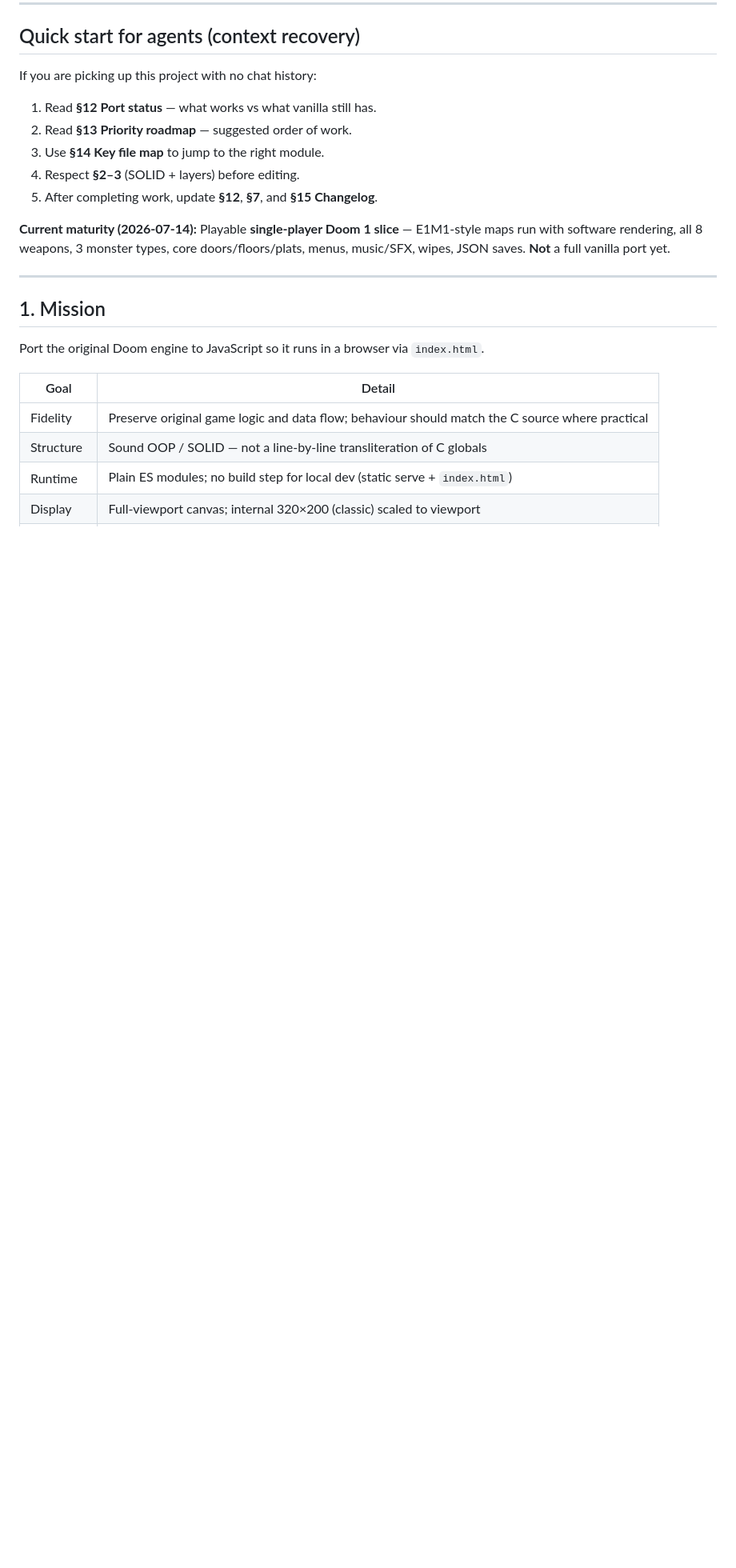
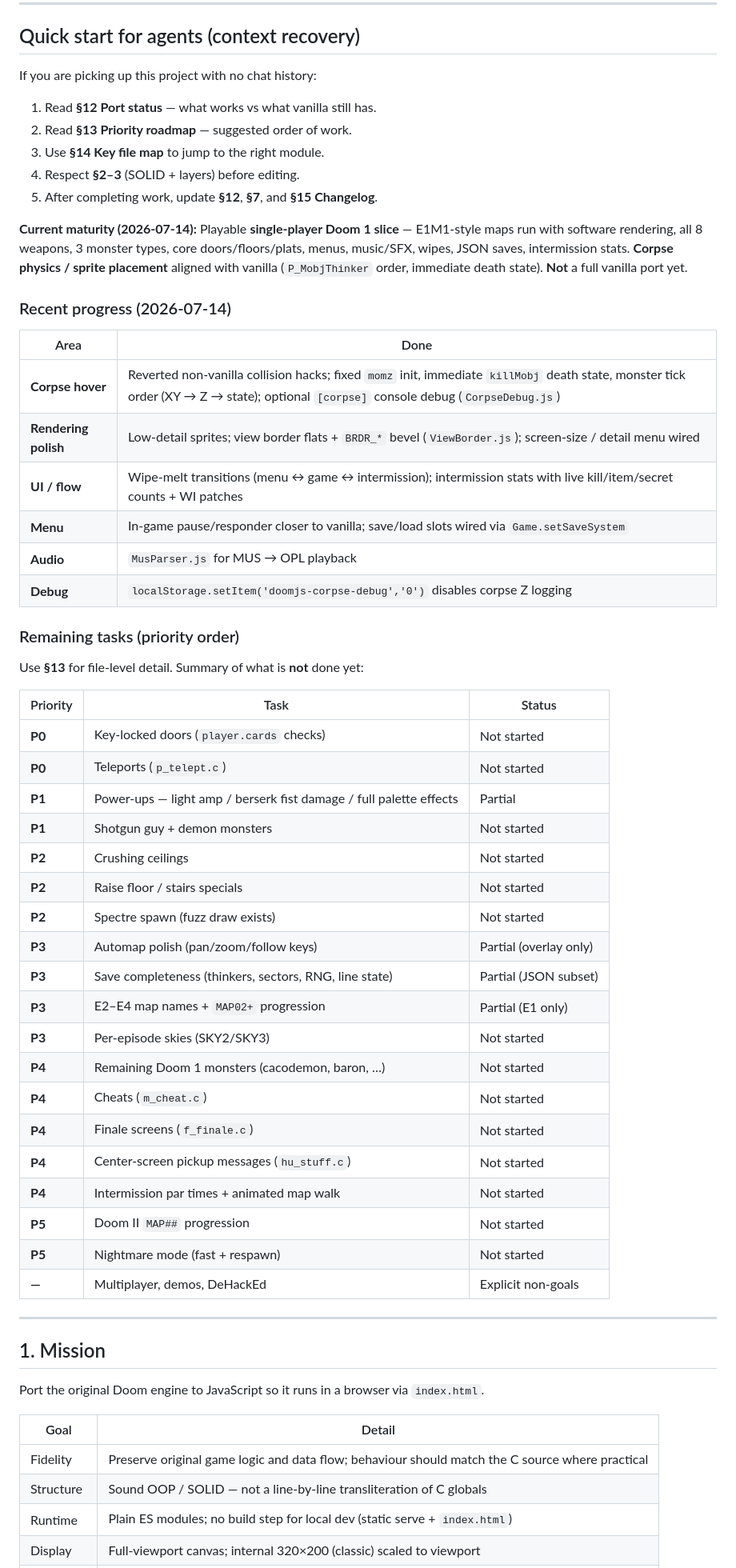
Before and after one commit to joepaddyroe/DoomJS, a Markdown page: PROJECT.md, the part around one of its changes. Shown at 80% size. GitHub-like rendering; blank space fills up the shorter version.

Commit message:
[update] updated project md

```diff
--- a/PROJECT.md
+++ b/PROJECT.md
@@ -16,7 +16,44 @@ If you are picking up this project with no chat history:
 4. Respect **§2–3** (SOLID + layers) before editing.
 5. After completing work, update **§12**, **§7**, and **§15 Changelog**.
 
-**Current maturity (2026-07-14):** Playable **single-player Doom 1 slice** — E1M1-style maps run with software rendering, all 8 weapons, 3 monster types, core doors/floors/plats, menus, music/SFX, wipes, JSON saves. **Not** a full vanilla port yet.
+**Current maturity (2026-07-14):** Playable **single-player Doom 1 slice** — E1M1-style maps run with software rendering, all 8 weapons, 3 monster types, core doors/floors/plats, menus, music/SFX, wipes, JSON saves, intermission stats. **Corpse physics / sprite placement** aligned with vanilla (`P_MobjThinker` order, immediate death state). **Not** a full vanilla port yet.
+
+### Recent progress (2026-07-14)
+
+| Area | Done |
+|------|------|
+| **Corpse hover** | Reverted non-vanilla collision hacks; fixed `momz` init, immediate `killMobj` death state, monster tick order (XY → Z → state); optional `[corpse]` console debug (`CorpseDebug.js`) |
+| **Rendering polish** | Low-detail sprites; view border flats + `BRDR_*` bevel (`ViewBorder.js`); screen-size / detail menu wired |
+| **UI / flow** | Wipe-melt transitions (menu ↔ game ↔ intermission); intermission stats with live kill/item/secret counts + WI patches |
+| **Menu** | In-game pause/responder closer to vanilla; save/load slots wired via `Game.setSaveSystem` |
+| **Audio** | `MusParser.js` for MUS → OPL playback |
+| **Debug** | `localStorage.setItem('doomjs-corpse-debug','0')` disables corpse Z logging |
+
+### Remaining tasks (priority order)
+
+Use **§13** for file-level detail. Summary of what is **not** done yet:
+
+| Priority | Task | Status |
+|----------|------|--------|
+| **P0** | Key-locked doors (`player.cards` checks) | Not started |
+| **P0** | Teleports (`p_telept.c`) | Not started |
+| **P1** | Power-ups — light amp / berserk fist damage / full palette effects | Partial |
+| **P1** | Shotgun guy + demon monsters | Not started |
+| **P2** | Crushing ceilings | Not started |
+| **P2** | Raise floor / stairs specials | Not started |
+| **P2** | Spectre spawn (fuzz draw exists) | Not started |
+| **P3** | Automap polish (pan/zoom/follow keys) | Partial (overlay only) |
+| **P3** | Save completeness (thinkers, sectors, RNG, line state) | Partial (JSON subset) |
+| **P3** | E2–E4 map names + `MAP02+` progression | Partial (E1 only) |
+| **P3** | Per-episode skies (SKY2/SKY3) | Not started |
+| **P4** | Remaining Doom 1 monsters (cacodemon, baron, …) | Not started |
+| **P4** | Cheats (`m_cheat.c`) | Not started |
+| **P4** | Finale screens (`f_finale.c`) | Not started |
+| **P4** | Center-screen pickup messages (`hu_stuff.c`) | Not started |
+| **P4** | Intermission par times + animated map walk | Not started |
+| **P5** | Doom II `MAP##` progression | Not started |
+| **P5** | Nightmare mode (fast + respawn) | Not started |
+| **—** | Multiplayer, demos, DeHackEd | Explicit non-goals |
 
 ---
 
```
Also changed, not shown: other parts of PROJECT.md (+37 -20 lines).
